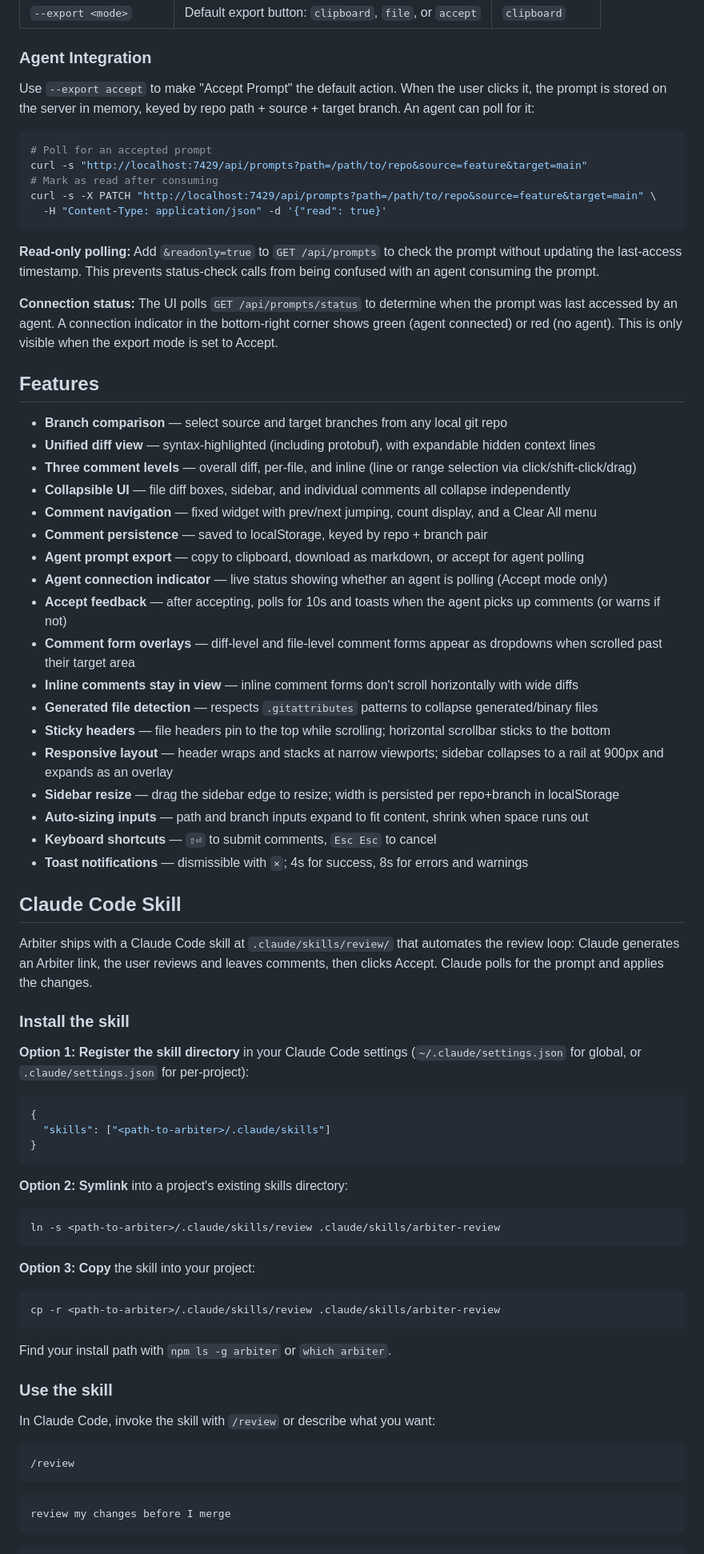
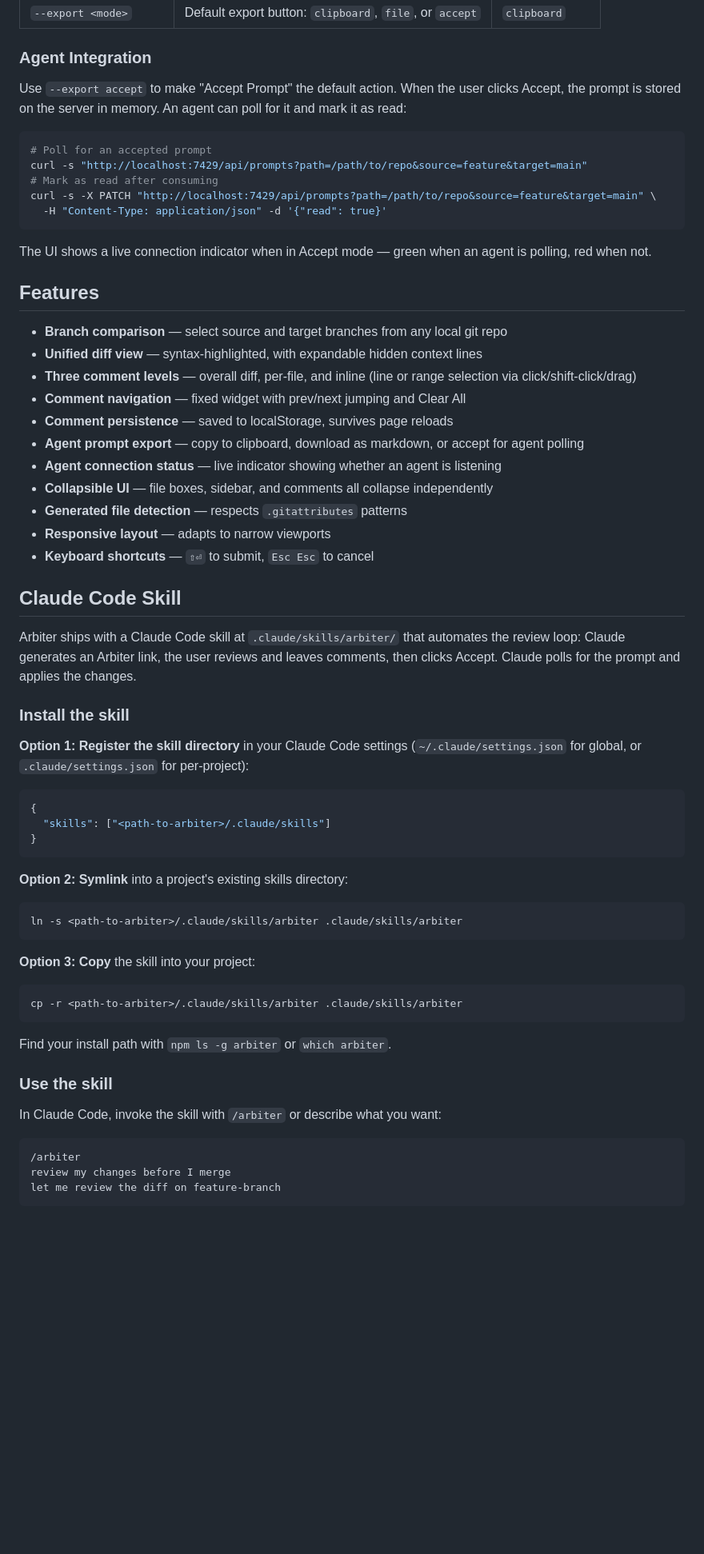
Before and after one commit to johnhof/arbiter, a Markdown page: README.md, the part around one of its changes. Shown at 80% size. Rendered like a GitHub page; blank space fills up the shorter version.

````diff
--- a/README.md
+++ b/README.md
@@ -29,7 +29,7 @@ Opens at `http://localhost:7429` (auto-increments if taken). Defaults to the git
 
 ### Agent Integration
 
-Use `--export accept` to make "Accept Prompt" the default action. When the user clicks it, the prompt is stored on the server in memory, keyed by repo path + source + target branch. An agent can poll for it:
+Use `--export accept` to make "Accept Prompt" the default action. When the user clicks Accept, the prompt is stored on the server in memory. An agent can poll for it and mark it as read:
 
 ```bash
 # Poll for an accepted prompt
@@ -39,34 +39,25 @@ curl -s -X PATCH "http://localhost:7429/api/prompts?path=/path/to/repo&source=fe
   -H "Content-Type: application/json" -d '{"read": true}'
 ```
 
-**Read-only polling:** Add `&readonly=true` to `GET /api/prompts` to check the prompt without updating the last-access timestamp. This prevents status-check calls from being confused with an agent consuming the prompt.
-
-**Connection status:** The UI polls `GET /api/prompts/status` to determine when the prompt was last accessed by an agent. A connection indicator in the bottom-right corner shows green (agent connected) or red (no agent). This is only visible when the export mode is set to Accept.
+The UI shows a live connection indicator when in Accept mode — green when an agent is polling, red when not.
 
 ## Features
 
 - **Branch comparison** — select source and target branches from any local git repo
-- **Unified diff view** — syntax-highlighted (including protobuf), with expandable hidden context lines
+- **Unified diff view** — syntax-highlighted, with expandable hidden context lines
 - **Three comment levels** — overall diff, per-file, and inline (line or range selection via click/shift-click/drag)
-- **Collapsible UI** — file diff boxes, sidebar, and individual comments all collapse independently
-- **Comment navigation** — fixed widget with prev/next jumping, count display, and a Clear All menu
-- **Comment persistence** — saved to localStorage, keyed by repo + branch pair
+- **Comment navigation** — fixed widget with prev/next jumping and Clear All
+- **Comment persistence** — saved to localStorage, survives page reloads
 - **Agent prompt export** — copy to clipboard, download as markdown, or accept for agent polling
-- **Agent connection indicator** — live status showing whether an agent is polling (Accept mode only)
-- **Accept feedback** — after accepting, polls for 10s and toasts when the agent picks up comments (or warns if not)
-- **Comment form overlays** — diff-level and file-level comment forms appear as dropdowns when scrolled past their target area
-- **Inline comments stay in view** — inline comment forms don't scroll horizontally with wide diffs
-- **Generated file detection** — respects `.gitattributes` patterns to collapse generated/binary files
-- **Sticky headers** — file headers pin to the top while scrolling; horizontal scrollbar sticks to the bottom
-- **Responsive layout** — header wraps and stacks at narrow viewports; sidebar collapses to a rail at 900px and expands as an overlay
-- **Sidebar resize** — drag the sidebar edge to resize; width is persisted per repo+branch in localStorage
-- **Auto-sizing inputs** — path and branch inputs expand to fit content, shrink when space runs out
-- **Keyboard shortcuts** — `⇧⏎` to submit comments, `Esc Esc` to cancel
-- **Toast notifications** — dismissible with `×`; 4s for success, 8s for errors and warnings
+- **Agent connection status** — live indicator showing whether an agent is listening
+- **Collapsible UI** — file boxes, sidebar, and comments all collapse independently
+- **Generated file detection** — respects `.gitattributes` patterns
+- **Responsive layout** — adapts to narrow viewports
+- **Keyboard shortcuts** — `⇧⏎` to submit, `Esc Esc` to cancel
 
 ## Claude Code Skill
 
-Arbiter ships with a Claude Code skill at `.claude/skills/review/` that automates the review loop: Claude generates an Arbiter link, the user reviews and leaves comments, then clicks Accept. Claude polls for the prompt and applies the changes.
+Arbiter ships with a Claude Code skill at `.claude/skills/arbiter/` that automates the review loop: Claude generates an Arbiter link, the user reviews and leaves comments, then clicks Accept. Claude polls for the prompt and applies the changes.
 
 ### Install the skill
 
@@ -81,23 +72,21 @@ Arbiter ships with a Claude Code skill at `.claude/skills/review/` that automate
 **Option 2: Symlink** into a project's existing skills directory:
 
 ```bash
-ln -s <path-to-arbiter>/.claude/skills/review .claude/skills/arbiter-review
+ln -s <path-to-arbiter>/.claude/skills/arbiter .claude/skills/arbiter
 ```
 
 **Option 3: Copy** the skill into your project:
 
 ```bash
-cp -r <path-to-arbiter>/.claude/skills/review .claude/skills/arbiter-review
+cp -r <path-to-arbiter>/.claude/skills/arbiter .claude/skills/arbiter
 ```
 
 Find your install path with `npm ls -g arbiter` or `which arbiter`.
 
 ### Use the skill
 
-In Claude Code, invoke the skill with `/review` or describe what you want:
+In Claude Code, invoke the skill with `/arbiter` or describe what you want:
 
 ```
-/review
-```
-```
+/arbiter
 review my changes before I merge
````
Also changed, not shown: other parts of README.md (+8 -36 lines), 2 other files.
